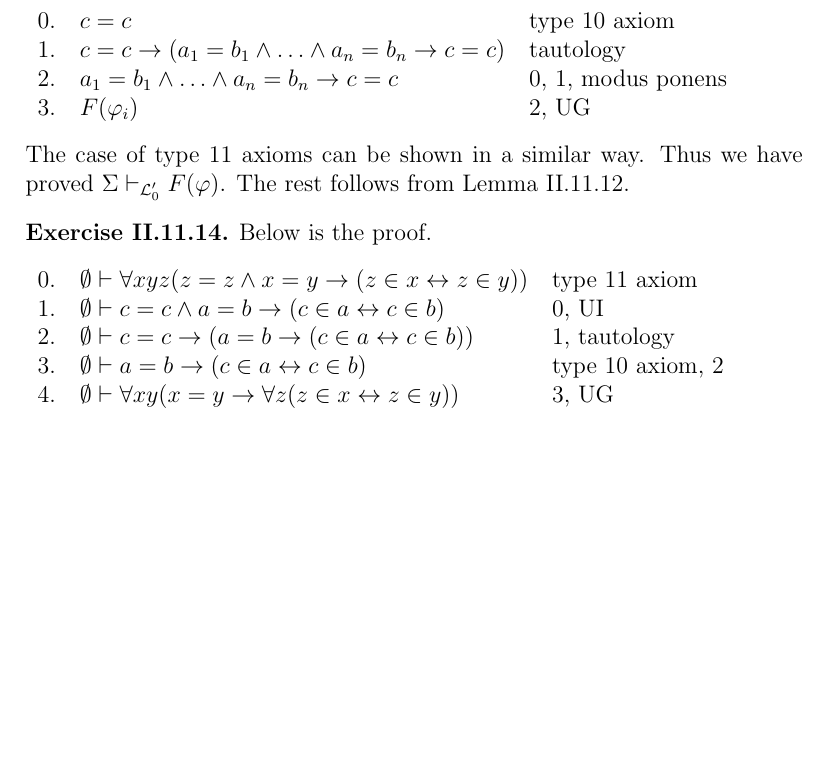
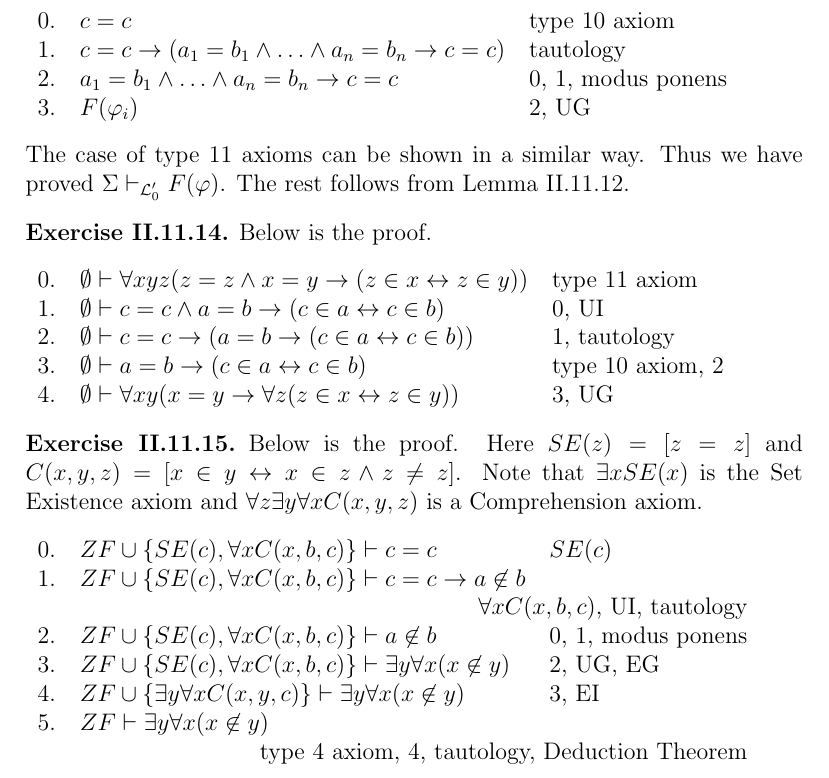
Before and after one commit to kumatheworld/textbook-solutions, a LaTeX document (TheFoundationsOfMathematics/solutions.tex): part of page 22 of 22, cut so that both start at the same text, the shorter picture padded with empty space. Compiled offline with pdfLaTeX.

Commit message:
II.11.15 done

```diff
--- a/TheFoundationsOfMathematics/solutions.tex
+++ b/TheFoundationsOfMathematics/solutions.tex
@@ -485,4 +485,19 @@ The case of type 11 axioms can be shown in a similar way. Thus we have proved $\
 \end{flushleft}
 \end{customthm}
 
+\begin{customthm}{II.11.15} Below is the proof. Here $SE(z)=[z=z]$ and $C(x,y,z)=[x\in y\leftrightarrow x\in z\wedge z\neq z]$. Note that $\exists xSE(x)$ is the Set Existence axiom and $\forall z\exists y\forall xC(x,y,z)$ is a Comprehension axiom.
+\begin{flushleft}
+\begin{tabular}{lll}
+  0. & $ZF\cup\{SE(c),\forall xC(x,b,c)\}\vdash c=c$ & $SE(c)$ \\
+  1. & $ZF\cup\{SE(c),\forall xC(x,b,c)\}\vdash c=c\rightarrow a\not\in b$ & \\
+  \multicolumn{3}{r}{$\forall xC(x,b,c)$, UI, tautology} \\
+  2. & $ZF\cup\{SE(c),\forall xC(x,b,c)\}\vdash a\not\in b$ & 0, 1, modus ponens \\
+  3. & $ZF\cup\{SE(c),\forall xC(x,b,c)\}\vdash\exists y\forall x(x\not\in y)$ & 2, UG, EG \\
+  4. & $ZF\cup\{\exists y\forall xC(x,y,c)\}\vdash\exists y\forall x(x\not\in y)$ & 3, EI \\
+  5. & $ZF\vdash\exists y\forall x(x\not\in y)$ & \\
+  \multicolumn{3}{r}{type 4 axiom, 4, tautology, Deduction Theorem}
+\end{tabular}
+\end{flushleft}
+\end{customthm}
+
 \end{document}
```
